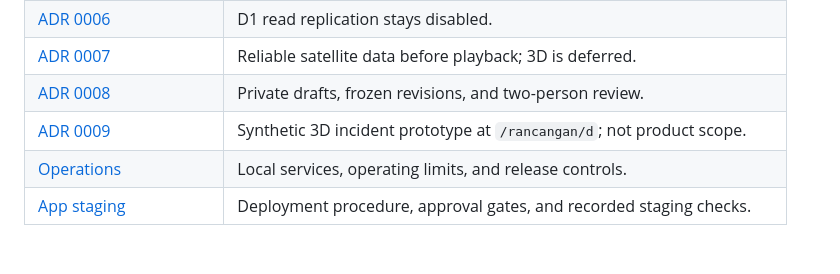
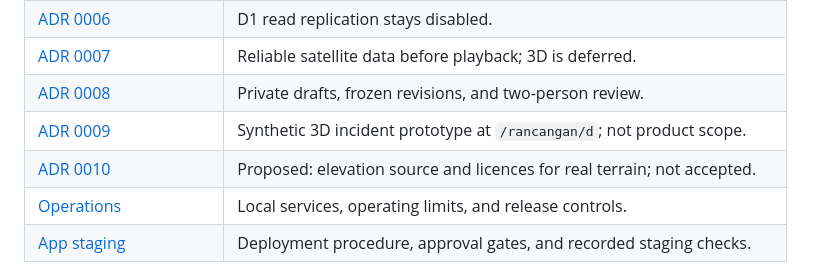
Before and after one commit to kawaltech/kawal.id, a Markdown page: docs/index.md, the part around the change. Drawn GitHub-style; blank space fills up the shorter version.

```diff
--- a/docs/index.md
+++ b/docs/index.md
@@ -23,6 +23,7 @@ and pull requests for code review. The old plan below is history, not a backlog.
 | [ADR 0007](adr/0007-reliable-data-before-playback.md)    | Reliable satellite data before playback; 3D is deferred.                    |
 | [ADR 0008](adr/0008-private-report-drafts-and-review.md) | Private drafts, frozen revisions, and two-person review.                    |
 | [ADR 0009](adr/0009-3d-incident-prototype.md)            | Synthetic 3D incident prototype at `/rancangan/d`; not product scope.       |
+| [ADR 0010](adr/0010-terrain-elevation-source.md)         | Proposed: elevation source and licences for real terrain; not accepted.     |
 | [Operations](operations.md)                              | Local services, operating limits, and release controls.                     |
 | [App staging](app-staging.md)                            | Deployment procedure, approval gates, and recorded staging checks.          |
 
```
Also changed, not shown: docs/adr/0010-terrain-elevation-source.md (added, +123 -0 lines).
